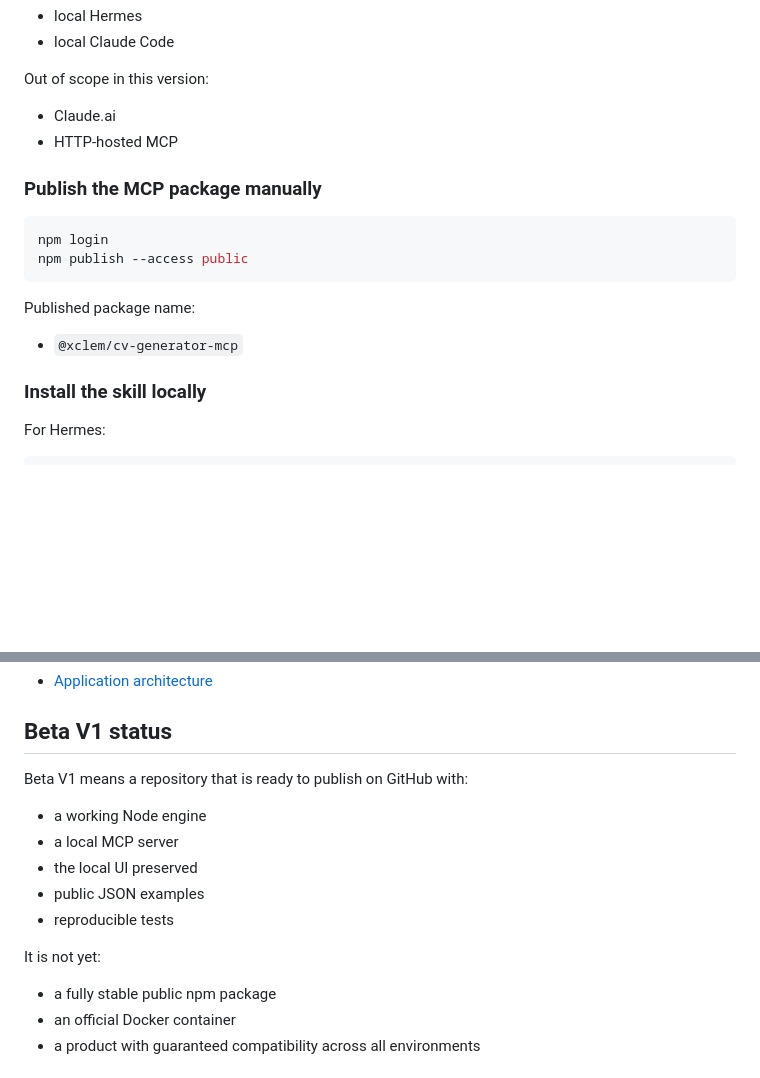
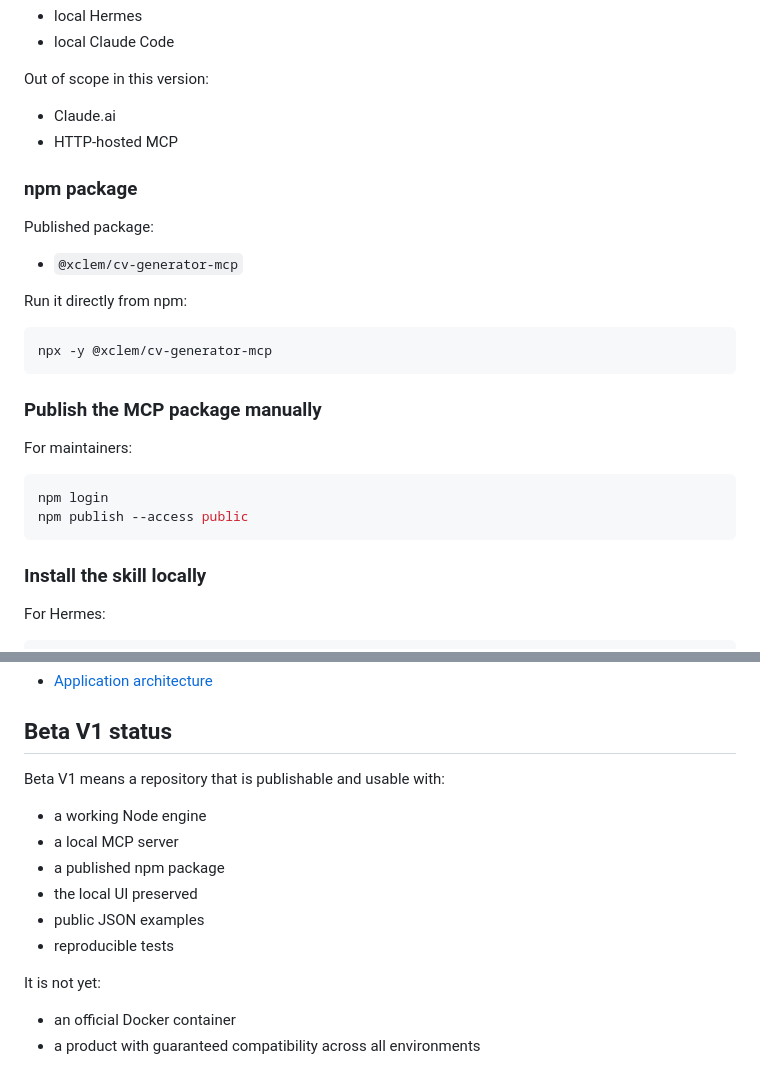
Before and after one commit to ClementV78/cv-generator-mcp, a Markdown page: README.md, 2 parts joined by grey strips. Drawn GitHub-style; blank space fills up the shorter version.

Commit message:
docs(readme): reflect published npm package

````diff
--- a/README.md
+++ b/README.md
@@ -91,16 +91,26 @@ Out of scope in this version:
 - Claude.ai
 - HTTP-hosted MCP
 
+### npm package
+
+Published package:
+
+- `@xclem/cv-generator-mcp`
+
+Run it directly from npm:
+
+```bash
+npx -y @xclem/cv-generator-mcp
+```
+
 ### Publish the MCP package manually
+
+For maintainers:
 
 ```bash
 npm login
 npm publish --access public
 ```
-
-Published package name:
-
-- `@xclem/cv-generator-mcp`
 
 ### Install the skill locally
 
@@ -481,17 +491,17 @@ Main documents:
 
 ## Beta V1 status
 
-Beta V1 means a repository that is ready to publish on GitHub with:
+Beta V1 means a repository that is publishable and usable with:
 
 - a working Node engine
 - a local MCP server
+- a published npm package
 - the local UI preserved
 - public JSON examples
 - reproducible tests
 
 It is not yet:
 
-- a fully stable public npm package
 - an official Docker container
 - a product with guaranteed compatibility across all environments
 
````
